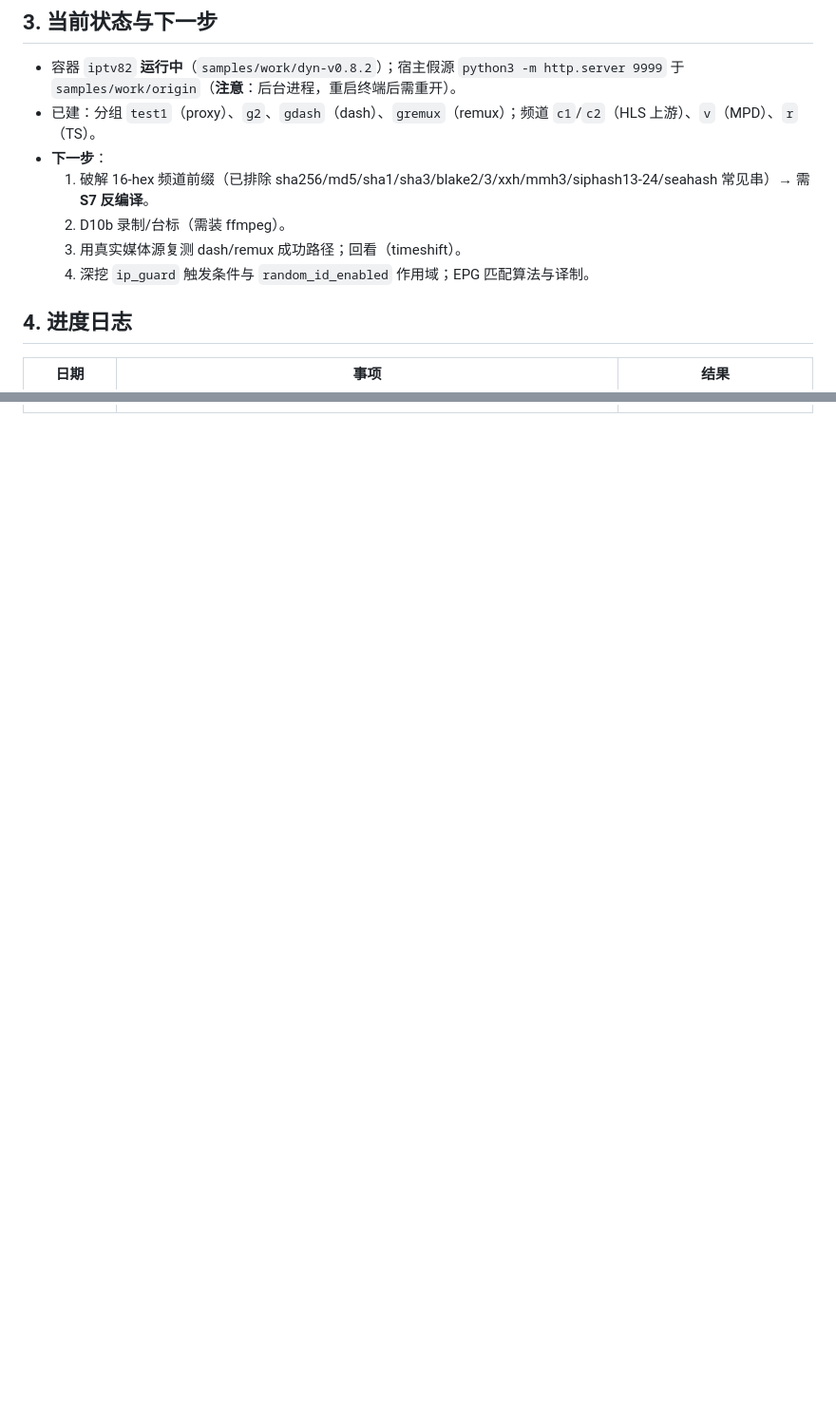
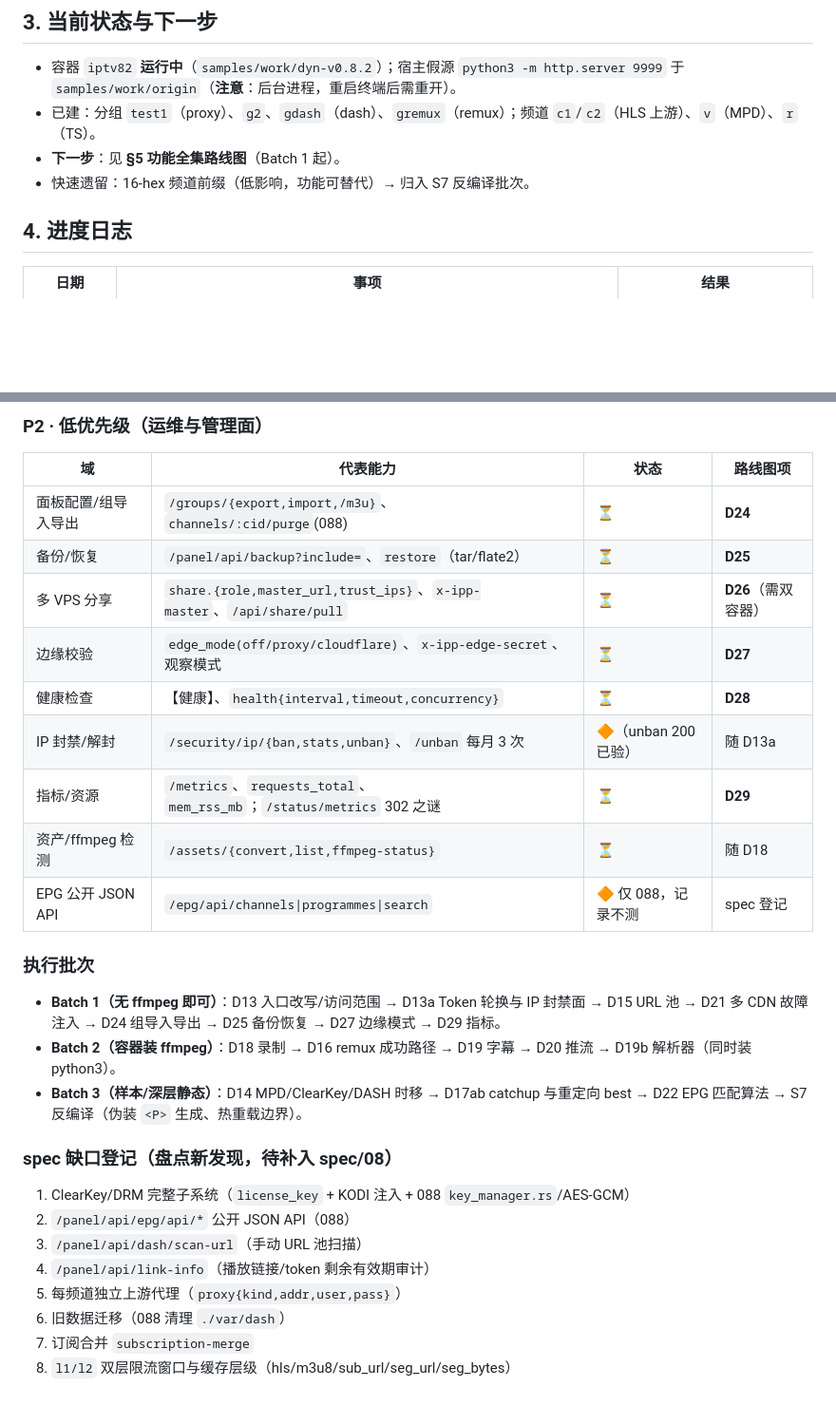
Before and after one commit to HasonHuang/TV-Buddy, a Markdown page: PROGRESS.md, 2 parts joined by grey strips. Shown at 95% size. Rendered like a GitHub page; blank space fills up the shorter version.

```diff
--- a/PROGRESS.md
+++ b/PROGRESS.md
@@ -97,11 +97,8 @@
 - 容器 `iptv82` **运行中**（`samples/work/dyn-v0.8.2`）；宿主假源 `python3 -m http.server 9999`
   于 `samples/work/origin`（**注意**：后台进程，重启终端后需重开）。
 - 已建：分组 `test1`（proxy）、`g2`、`gdash`（dash）、`gremux`（remux）；频道 `c1`/`c2`（HLS 上游）、`v`（MPD）、`r`（TS）。
-- **下一步**：
-  1. 破解 16-hex 频道前缀（已排除 sha256/md5/sha1/sha3/blake2/3/xxh/mmh3/siphash13-24/seahash 常见串）→ 需 **S7 反编译**。
-  2. D10b 录制/台标（需装 ffmpeg）。
-  3. 用真实媒体源复测 dash/remux 成功路径；回看（timeshift）。
-  4. 深挖 `ip_guard` 触发条件与 `random_id_enabled` 作用域；EPG 匹配算法与译制。
+- **下一步**：见 **§5 功能全集路线图**（Batch 1 起）。
+- 快速遗留：16-hex 频道前缀（低影响，功能可替代）→ 归入 S7 反编译批次。
 
 ## 4. 进度日志
 
@@ -120,0 +154,30 @@
+### P2 · 低优先级（运维与管理面）
+
+| 域 | 代表能力 | 状态 | 路线图项 |
+| --- | --- | --- | --- |
+| 面板配置/组导入导出 | `/groups/{export,import,/m3u}`、`channels/:cid/purge`(088) | ⏳ | **D24** |
+| 备份/恢复 | `/panel/api/backup?include=`、`restore`（tar/flate2） | ⏳ | **D25** |
+| 多 VPS 分享 | `share.{role,master_url,trust_ips}`、`x-ipp-master`、`/api/share/pull` | ⏳ | **D26**（需双容器） |
+| 边缘校验 | `edge_mode(off/proxy/cloudflare)`、`x-ipp-edge-secret`、观察模式 | ⏳ | **D27** |
+| 健康检查 | 【健康】、`health{interval,timeout,concurrency}` | ⏳ | **D28** |
+| IP 封禁/解封 | `/security/ip/{ban,stats,unban}`、`/unban` 每月 3 次 | 🔶（unban 200 已验） | 随 D13a |
+| 指标/资源 | `/metrics`、`requests_total`、`mem_rss_mb`；`/status/metrics` 302 之谜 | ⏳ | **D29** |
+| 资产/ffmpeg 检测 | `/assets/{convert,list,ffmpeg-status}` | ⏳ | 随 D18 |
+| EPG 公开 JSON API | `/epg/api/channels\|programmes\|search` | 🔶 仅 088，记录不测 | spec 登记 |
+
+### 执行批次
+
+- **Batch 1（无 ffmpeg 即可）**：D13 入口改写/访问范围 → D13a Token 轮换与 IP 封禁面 → D15 URL 池 → D21 多 CDN 故障注入 → D24 组导入导出 → D25 备份恢复 → D27 边缘模式 → D29 指标。
+- **Batch 2（容器装 ffmpeg）**：D18 录制 → D16 remux 成功路径 → D19 字幕 → D20 推流 → D19b 解析器（同时装 python3）。
+- **Batch 3（样本/深层静态）**：D14 MPD/ClearKey/DASH 时移 → D17ab catchup 与重定向 best → D22 EPG 匹配算法 → S7 反编译（伪装 `<P>` 生成、热重载边界）。
+
+### spec 缺口登记（盘点新发现，待补入 spec/08）
+
+1. ClearKey/DRM 完整子系统（`license_key` + KODI 注入 + 088 `key_manager.rs`/AES-GCM）
+2. `/panel/api/epg/api/*` 公开 JSON API（088）
+3. `/panel/api/dash/scan-url`（手动 URL 池扫描）
+4. `/panel/api/link-info`（播放链接/token 剩余有效期审计）
+5. 每频道独立上游代理（`proxy{kind,addr,user,pass}`）
+6. 旧数据迁移（088 清理 `./var/dash`）
+7. 订阅合并 `subscription-merge`
+8. `l1/l2` 双层限流窗口与缓存层级（hls/m3u8/sub_url/seg_url/seg_bytes）
```
Also changed, not shown: other parts of PROGRESS.md (+36 -0 lines).
